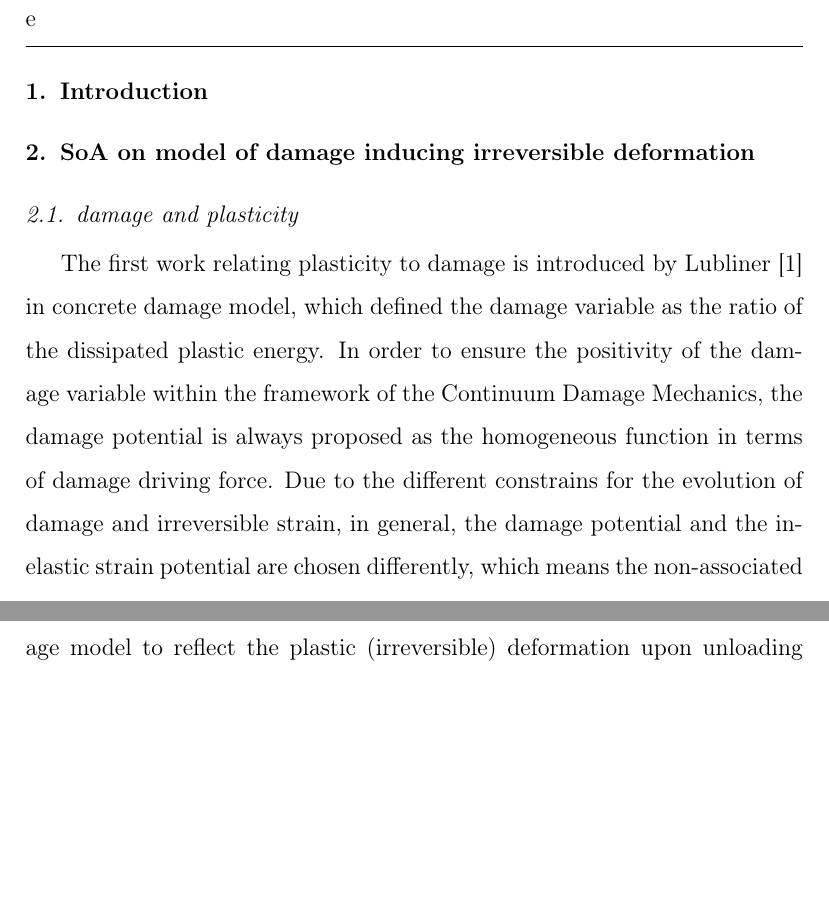
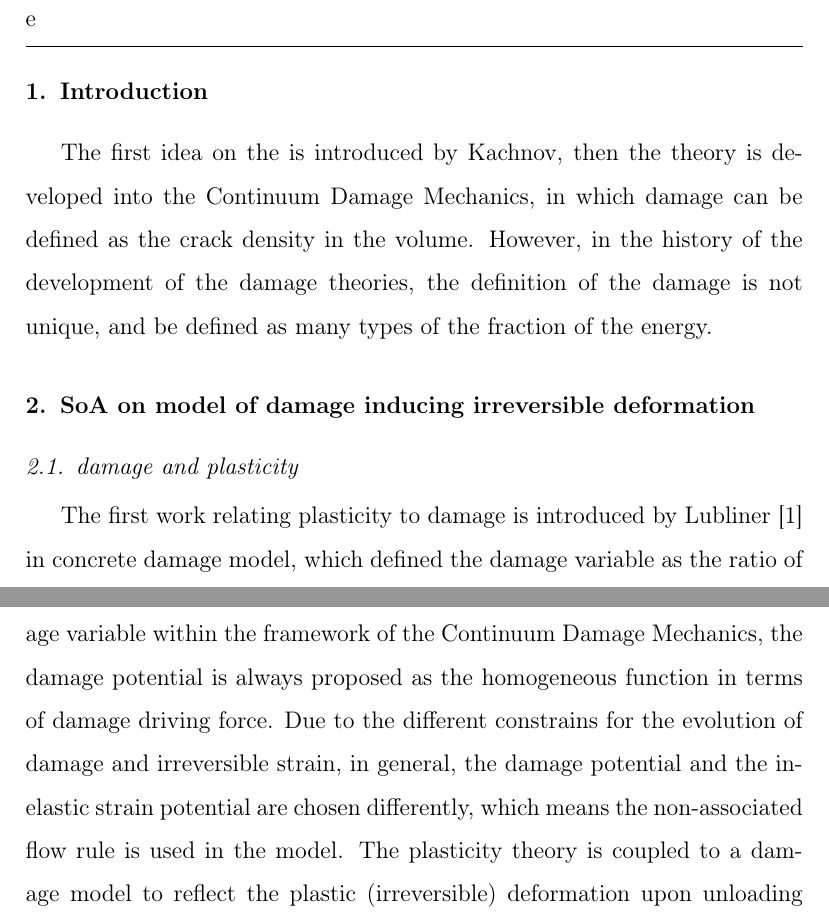
Before and after one commit to hua2001/COGE, a LaTeX paper (COGE.tex): two parts of pages 1 and 2 of 31, joined at a grey line, cut so that both start at the same text, the shorter picture padded with empty space. Compiled offline with pdfLaTeX.

Commit message:
update manuscrip 0522

```diff
--- a/COGE.tex
+++ b/COGE.tex
@@ -152,7 +152,8 @@ e\end{keyword}
 %% main text
 
 \section{Introduction}
-
+%
+The first idea on the is introduced by Kachnov, then the theory is developed into the Continuum Damage Mechanics, in which damage can be defined as the crack density in the volume. However, in the history of the development of the damage theories, the definition of the damage is not unique, and be defined as many types of the fraction of the energy.
 %==========================================================================================
 \section{SoA on model of damage inducing irreversible deformation}
 
```
Also changed, not shown: 1 other file.
